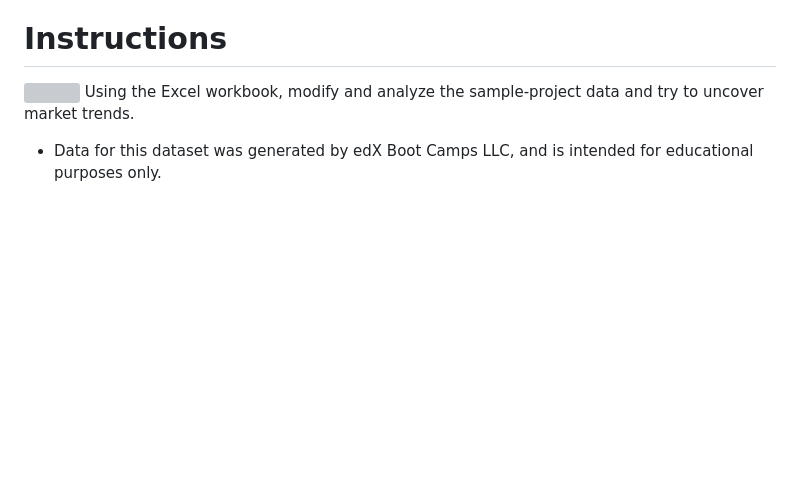
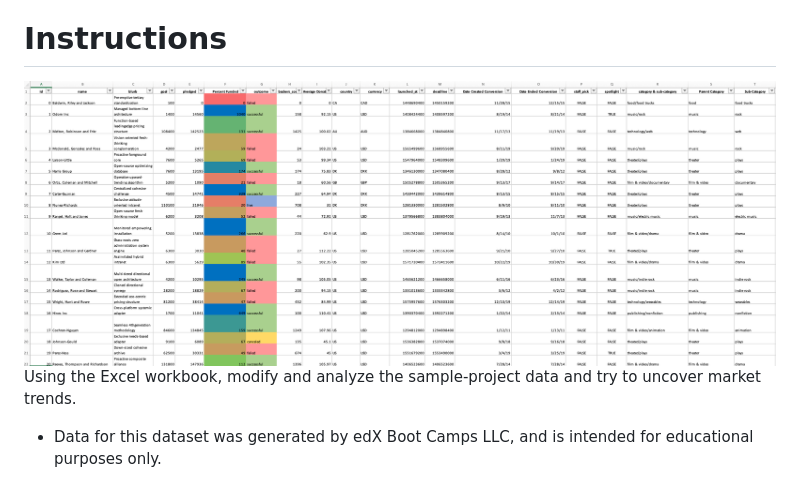
Before and after one commit to arocegue/dataAnalyticsBootcamp, a Markdown page: HW1/README.md, the part around the change. Rendered like a GitHub page; blank space fills up the shorter version; grey boxes are pictures that could not be loaded.

```diff
--- a/HW1/README.md
+++ b/HW1/README.md
@@ -6,7 +6,7 @@ To receive funding, the project must meet or exceed an initial goal, so many org
 
 # Instructions
 
-![](images/FullTable.png)
+![](Images/FullTable.png)
 Using the Excel workbook, modify and analyze the sample-project data and try to uncover market trends.
 
 - Data for this dataset was generated by edX Boot Camps LLC, and is intended for educational purposes only.
```
